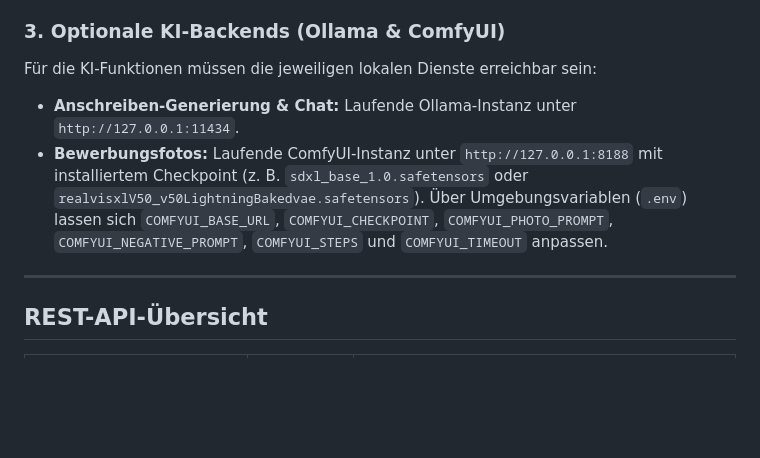
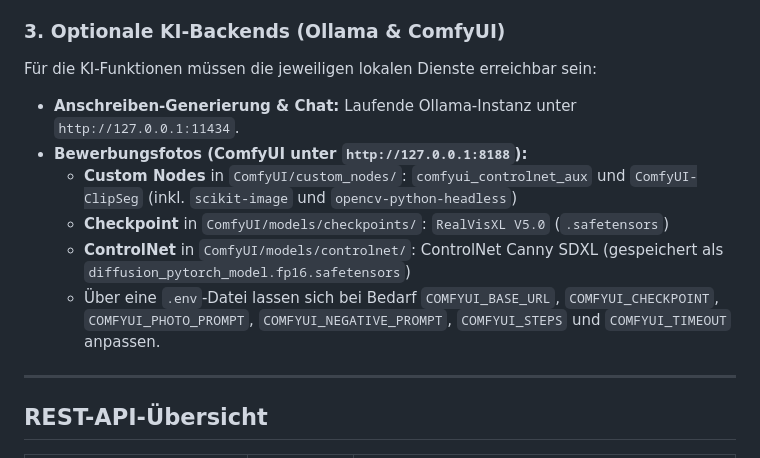
Before and after one commit to xdennis090/applai, a Markdown page: README.md, the part around one of its changes. Rendered like a GitHub page; blank space fills up the shorter version.

```diff
--- a/README.md
+++ b/README.md
@@ -90,8 +102,13 @@ python manage.py runserver
 ### 3. Optionale KI-Backends (Ollama & ComfyUI)
 
 Für die KI-Funktionen müssen die jeweiligen lokalen Dienste erreichbar sein:
+
 * **Anschreiben-Generierung & Chat:** Laufende Ollama-Instanz unter `http://127.0.0.1:11434`.
-* **Bewerbungsfotos:** Laufende ComfyUI-Instanz unter `http://127.0.0.1:8188` mit installiertem Checkpoint (z. B. `sdxl_base_1.0.safetensors` oder `realvisxlV50_v50LightningBakedvae.safetensors`). Über Umgebungsvariablen (`.env`) lassen sich `COMFYUI_BASE_URL`, `COMFYUI_CHECKPOINT`, `COMFYUI_PHOTO_PROMPT`, `COMFYUI_NEGATIVE_PROMPT`, `COMFYUI_STEPS` und `COMFYUI_TIMEOUT` anpassen.
+* **Bewerbungsfotos (ComfyUI unter `http://127.0.0.1:8188`):**
+  * **Custom Nodes** in `ComfyUI/custom_nodes/`: `comfyui_controlnet_aux` und `ComfyUI-ClipSeg` (inkl. `scikit-image` und `opencv-python-headless`)
+  * **Checkpoint** in `ComfyUI/models/checkpoints/`: `RealVisXL V5.0` (`.safetensors`)
+  * **ControlNet** in `ComfyUI/models/controlnet/`: ControlNet Canny SDXL (gespeichert als `diffusion_pytorch_model.fp16.safetensors`)
+  * Über eine `.env`-Datei lassen sich bei Bedarf `COMFYUI_BASE_URL`, `COMFYUI_CHECKPOINT`, `COMFYUI_PHOTO_PROMPT`, `COMFYUI_NEGATIVE_PROMPT`, `COMFYUI_STEPS` und `COMFYUI_TIMEOUT` anpassen.
 
 ---
 
```
Also changed, not shown: other parts of README.md (+15 -3 lines), screenshots/anschreiben.png, screenshots/bewerbungsfoto.jpg (added), screenshots/bewerbungsfoto.png (deleted), screenshots/lebenslauf.png (added), screenshots/meine_daten.jpg (added).
